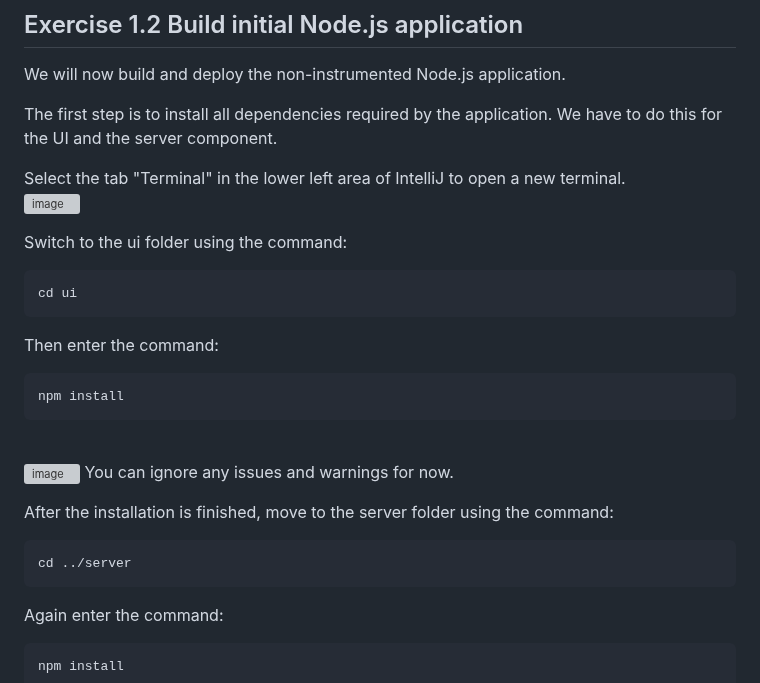
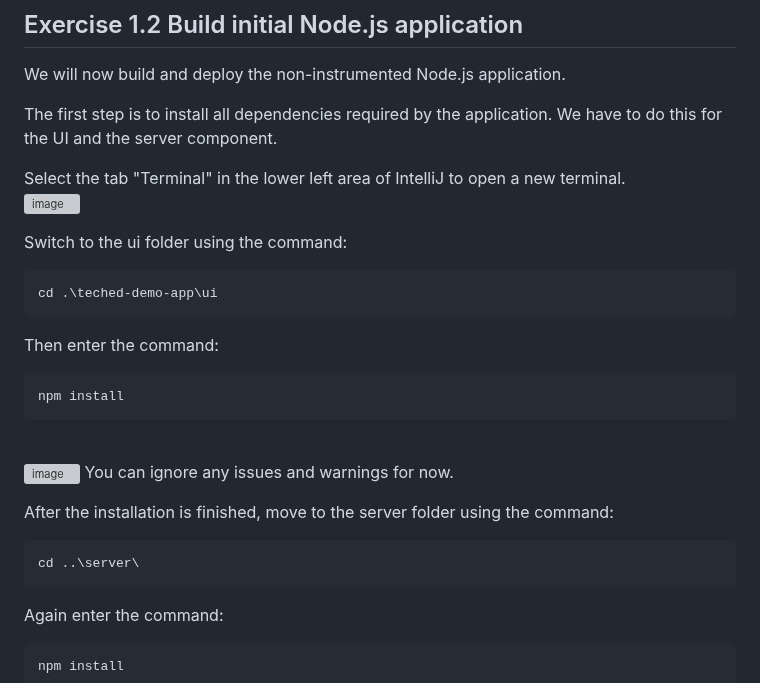
Before and after one commit to SAP-samples/alm-demo-session, a Markdown page: exercises/ex1/README.md, the part around one of its changes. Rendered like a GitHub page; grey boxes are pictures that could not be loaded.

````diff
--- a/exercises/ex1/README.md
+++ b/exercises/ex1/README.md
@@ -42,7 +43,7 @@ Select the tab "Terminal" in the lower left area of IntelliJ to open a new termi
 
 Switch to the ui folder using the command:
 ```shell
-cd ui
+cd .\teched-demo-app\ui
 ```
 Then enter the command:
 ```shell
@@ -53,7 +54,7 @@ You can ignore any issues and warnings for now.
 
 After the installation is finished, move to the server folder using the command:
 ```shell
-cd ../server
+cd ..\server\
 ```
 Again enter the command:
 ```shell
````
Also changed, not shown: other parts of exercises/ex1/README.md (+5 -4 lines).
